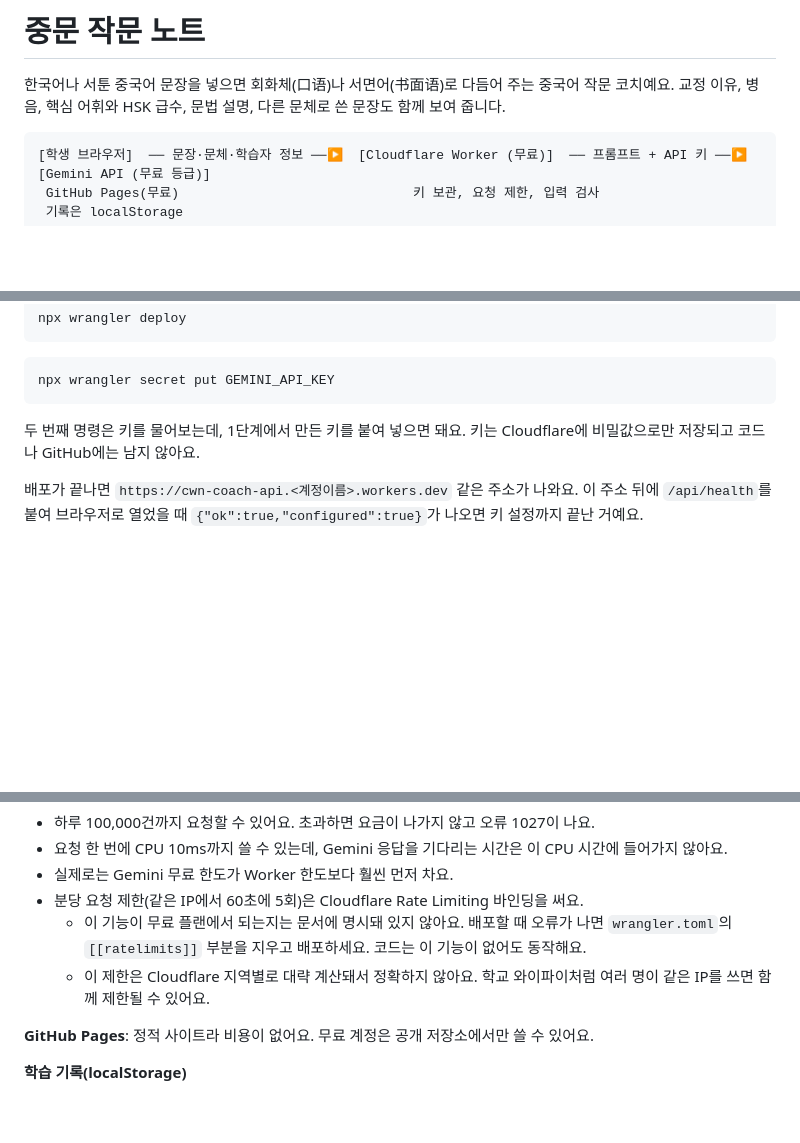
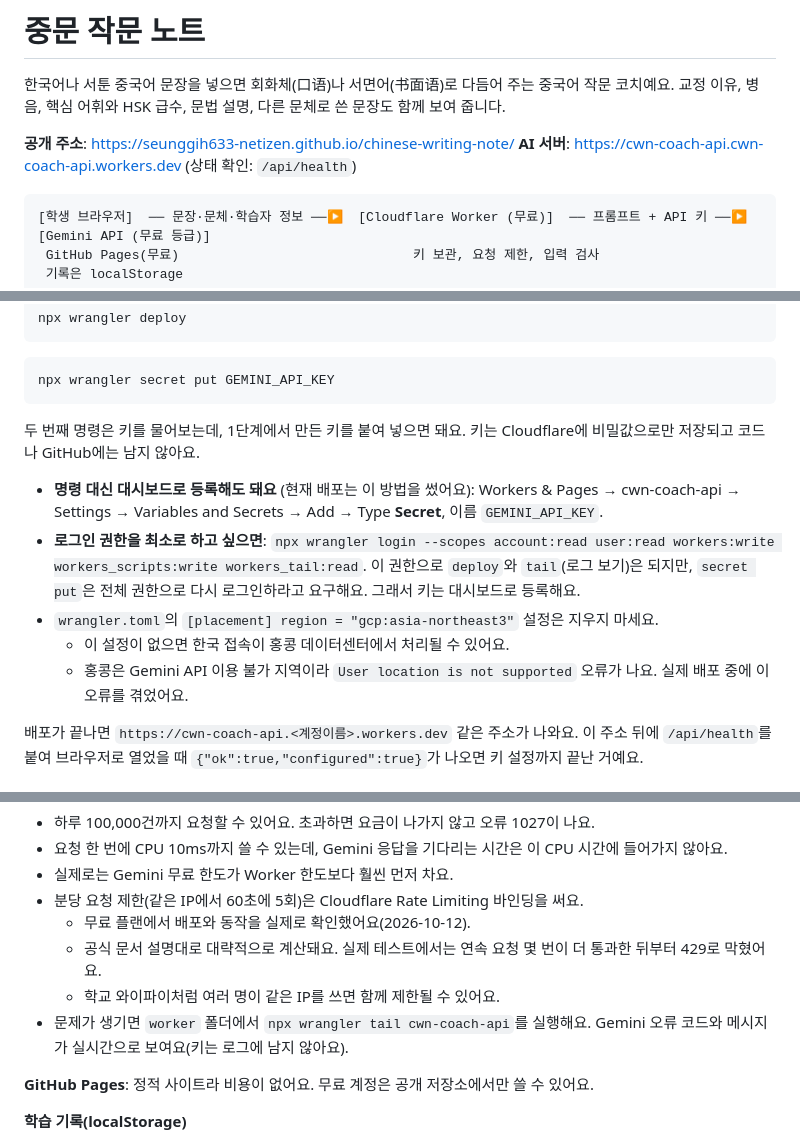
Before and after one commit to CLC-Zhongwen/clc-zhongwen.github.io, a Markdown page: README.md, 3 parts joined by grey strips. Rendered like a GitHub page; blank space fills up the shorter version.

Commit message:
README에 실제 배포 정보와 운영 메모 반영
Co-Authored-By: Claude Opus 5.5 <noreply@anthropic.com>

````diff
--- a/README.md
+++ b/README.md
@@ -2,6 +2,9 @@
 
 한국어나 서툰 중국어 문장을 넣으면 회화체(口语)나 서면어(书面语)로 다듬어 주는 중국어 작문 코치예요.
 교정 이유, 병음, 핵심 어휘와 HSK 급수, 문법 설명, 다른 문체로 쓴 문장도 함께 보여 줍니다.
+
+**공개 주소**: https://seunggih633-netizen.github.io/chinese-writing-note/
+**AI 서버**: https://cwn-coach-api.cwn-coach-api.workers.dev (상태 확인: `/api/health`)
 
 ```
 [학생 브라우저]  ── 문장·문체·학습자 정보 ──▶  [Cloudflare Worker (무료)]  ── 프롬프트 + API 키 ──▶  [Gemini API (무료 등급)]
@@ -53,6 +56,12 @@ npx wrangler secret put GEMINI_API_KEY
 
 두 번째 명령은 키를 물어보는데, 1단계에서 만든 키를 붙여 넣으면 돼요. 키는 Cloudflare에 비밀값으로만 저장되고 코드나 GitHub에는 남지 않아요.
 
+- **명령 대신 대시보드로 등록해도 돼요** (현재 배포는 이 방법을 썼어요): Workers & Pages → cwn-coach-api → Settings → Variables and Secrets → Add → Type **Secret**, 이름 `GEMINI_API_KEY`.
+- **로그인 권한을 최소로 하고 싶으면**: `npx wrangler login --scopes account:read user:read workers:write workers_scripts:write workers_tail:read`. 이 권한으로 `deploy`와 `tail`(로그 보기)은 되지만, `secret put`은 전체 권한으로 다시 로그인하라고 요구해요. 그래서 키는 대시보드로 등록해요.
+- `wrangler.toml`의 `[placement] region = "gcp:asia-northeast3"` 설정은 지우지 마세요.
+  - 이 설정이 없으면 한국 접속이 홍콩 데이터센터에서 처리될 수 있어요.
+  - 홍콩은 Gemini API 이용 불가 지역이라 `User location is not supported` 오류가 나요. 실제 배포 중에 이 오류를 겪었어요.
+
 배포가 끝나면 `https://cwn-coach-api.<계정이름>.workers.dev` 같은 주소가 나와요. 이 주소 뒤에 `/api/health`를 붙여 브라우저로 열었을 때 `{"ok":true,"configured":true}`가 나오면 키 설정까지 끝난 거예요.
 
 ## 3. GitHub Pages 배포 (웹앱 화면, 무료)
@@ -99,8 +108,10 @@ python tests/mock_server.py
 - 요청 한 번에 CPU 10ms까지 쓸 수 있는데, Gemini 응답을 기다리는 시간은 이 CPU 시간에 들어가지 않아요.
 - 실제로는 Gemini 무료 한도가 Worker 한도보다 훨씬 먼저 차요.
 - 분당 요청 제한(같은 IP에서 60초에 5회)은 Cloudflare Rate Limiting 바인딩을 써요.
-  - 이 기능이 무료 플랜에서 되는지는 문서에 명시돼 있지 않아요. 배포할 때 오류가 나면 `wrangler.toml`의 `[[ratelimits]]` 부분을 지우고 배포하세요. 코드는 이 기능이 없어도 동작해요.
-  - 이 제한은 Cloudflare 지역별로 대략 계산돼서 정확하지 않아요. 학교 와이파이처럼 여러 명이 같은 IP를 쓰면 함께 제한될 수 있어요.
+  - 무료 플랜에서 배포와 동작을 실제로 확인했어요(2026-10-12).
+  - 공식 문서 설명대로 대략적으로 계산돼요. 실제 테스트에서는 연속 요청 몇 번이 더 통과한 뒤부터 429로 막혔어요.
+  - 학교 와이파이처럼 여러 명이 같은 IP를 쓰면 함께 제한될 수 있어요.
+- 문제가 생기면 `worker` 폴더에서 `npx wrangler tail cwn-coach-api`를 실행해요. Gemini 오류 코드와 메시지가 실시간으로 보여요(키는 로그에 남지 않아요).
 
 **GitHub Pages**: 정적 사이트라 비용이 없어요. 무료 계정은 공개 저장소에서만 쓸 수 있어요.
 
````
